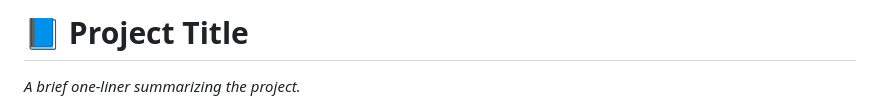
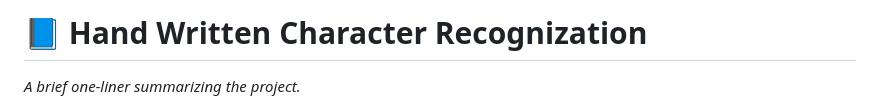
Before and after one commit to JahidC0deSpace/HandCRecog_English_Number, a Markdown page: README.md, the part around the change. GitHub-like rendering.

```diff
--- a/README.md
+++ b/README.md
@@ -1,4 +1,4 @@
-# 📘 Project Title
+# 📘 Hand Written Character Recognization
 
 _A brief one-liner summarizing the project._
 
```
